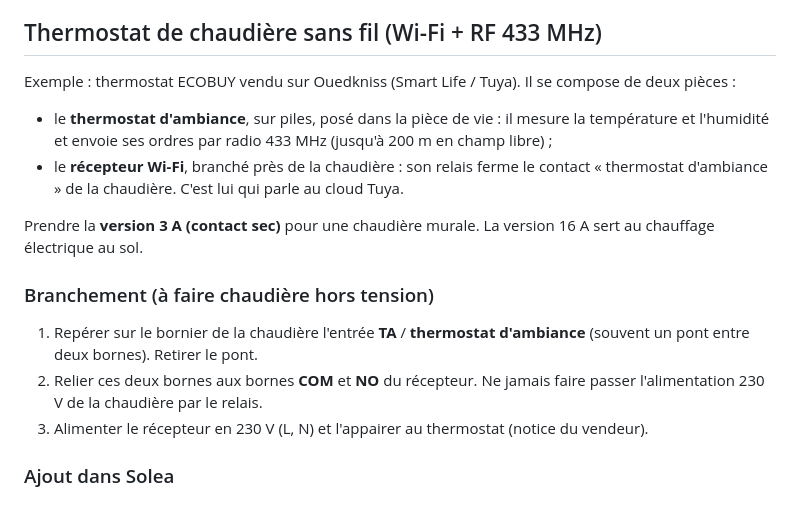
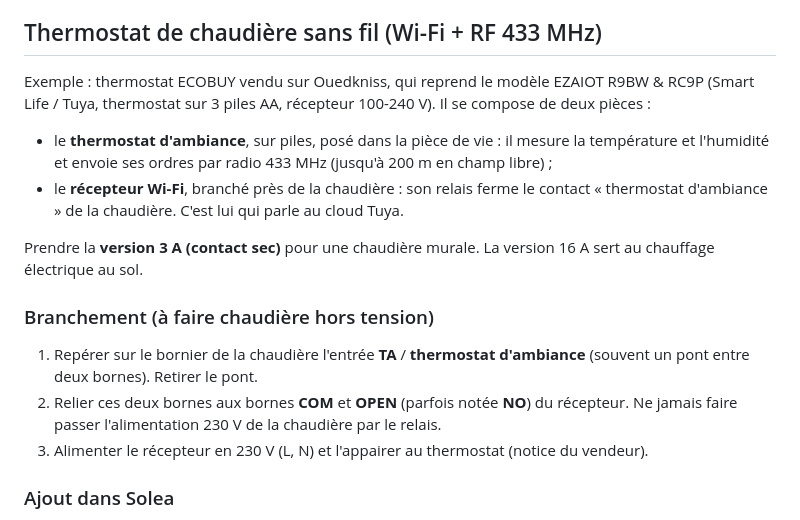
Before and after one commit to FlowIT-Connect/flowit-smart, a Markdown page: docs/CLIMATISATION.md, the part around the change. Drawn GitHub-style.

Commit message:
Doc thermostat : bornes OPEN/COM et modèle EZAIOT R9BW d'après le manuel
Co-Authored-By: Claude Opus 5.5 <noreply@anthropic.com>
Claude-Session: https://claude.ai/code/session_01HYiY1MiJZWLBR7fezAqNws

```diff
--- a/docs/CLIMATISATION.md
+++ b/docs/CLIMATISATION.md
@@ -30,7 +30,7 @@ catégorie et la liste de ses codes Tuya : on ajoute la correspondance.
 
 ## Thermostat de chaudière sans fil (Wi-Fi + RF 433 MHz)
 
-Exemple : thermostat ECOBUY vendu sur Ouedkniss (Smart Life / Tuya). Il se compose de deux pièces :
+Exemple : thermostat ECOBUY vendu sur Ouedkniss, qui reprend le modèle EZAIOT R9BW & RC9P (Smart Life / Tuya, thermostat sur 3 piles AA, récepteur 100-240 V). Il se compose de deux pièces :
 
 - le **thermostat d'ambiance**, sur piles, posé dans la pièce de vie : il mesure la température
   et l'humidité et envoie ses ordres par radio 433 MHz (jusqu'à 200 m en champ libre) ;
@@ -44,7 +44,7 @@ chauffage électrique au sol.
 
 1. Repérer sur le bornier de la chaudière l'entrée **TA** / **thermostat d'ambiance**
    (souvent un pont entre deux bornes). Retirer le pont.
-2. Relier ces deux bornes aux bornes **COM** et **NO** du récepteur. Ne jamais faire passer
+2. Relier ces deux bornes aux bornes **COM** et **OPEN** (parfois notée **NO**) du récepteur. Ne jamais faire passer
    l'alimentation 230 V de la chaudière par le relais.
 3. Alimenter le récepteur en 230 V (L, N) et l'appairer au thermostat (notice du vendeur).
 
```
